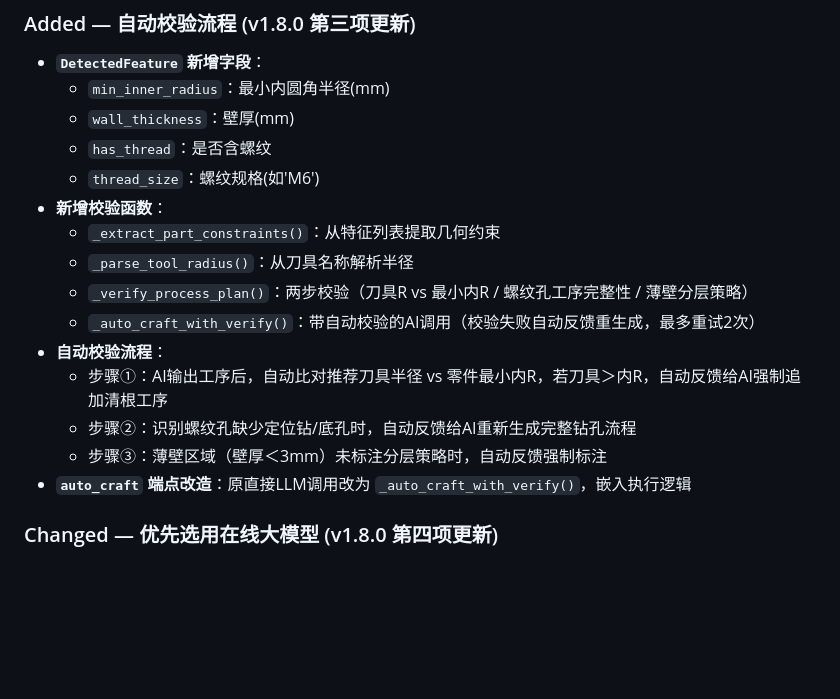
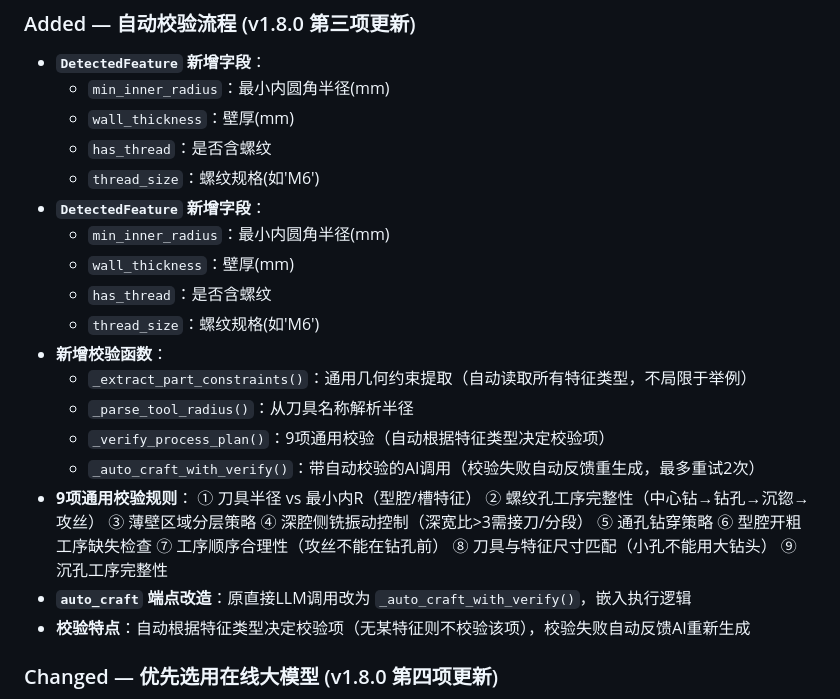
Before and after one commit to glj401-tech/cam-cloud-api, a Markdown page: CHANGELOG.md, the part around the change. Drawn GitHub-style; blank space fills up the shorter version.

Commit message:
docs: 更新CHANGELOG v1.8.0 (通用自动校验流程)

```diff
--- a/CHANGELOG.md
+++ b/CHANGELOG.md
@@ -38,16 +38,28 @@ and this project adheres to [Semantic Versioning](https://semver.org/spec/v2.0.0
   - `wall_thickness`：壁厚(mm)
   - `has_thread`：是否含螺纹
   - `thread_size`：螺纹规格(如'M6')
+- **`DetectedFeature` 新增字段**：
+  - `min_inner_radius`：最小内圆角半径(mm)
+  - `wall_thickness`：壁厚(mm)
+  - `has_thread`：是否含螺纹
+  - `thread_size`：螺纹规格(如'M6')
 - **新增校验函数**：
-  - `_extract_part_constraints()`：从特征列表提取几何约束
+  - `_extract_part_constraints()`：通用几何约束提取（自动读取所有特征类型，不局限于举例）
   - `_parse_tool_radius()`：从刀具名称解析半径
-  - `_verify_process_plan()`：两步校验（刀具R vs 最小内R / 螺纹孔工序完整性 / 薄壁分层策略）
+  - `_verify_process_plan()`：9项通用校验（自动根据特征类型决定校验项）
   - `_auto_craft_with_verify()`：带自动校验的AI调用（校验失败自动反馈重生成，最多重试2次）
-- **自动校验流程**：
-  - 步骤①：AI输出工序后，自动比对推荐刀具半径 vs 零件最小内R，若刀具＞内R，自动反馈给AI强制追加清根工序
-  - 步骤②：识别螺纹孔缺少定位钻/底孔时，自动反馈给AI重新生成完整钻孔流程
-  - 步骤③：薄壁区域（壁厚＜3mm）未标注分层策略时，自动反馈强制标注
+- **9项通用校验规则**：
+  ① 刀具半径 vs 最小内R（型腔/槽特征）
+  ② 螺纹孔工序完整性（中心钻→钻孔→沉锪→攻丝）
+  ③ 薄壁区域分层策略
+  ④ 深腔侧铣振动控制（深宽比>3需接刀/分段）
+  ⑤ 通孔钻穿策略
+  ⑥ 型腔开粗工序缺失检查
+  ⑦ 工序顺序合理性（攻丝不能在钻孔前）
+  ⑧ 刀具与特征尺寸匹配（小孔不能用大钻头）
+  ⑨ 沉孔工序完整性
 - **`auto_craft` 端点改造**：原直接LLM调用改为 `_auto_craft_with_verify()`，嵌入执行逻辑
+- **校验特点**：自动根据特征类型决定校验项（无某特征则不校验该项），校验失败自动反馈AI重新生成
 
 ### Changed — 优先选用在线大模型 (v1.8.0 第四项更新)
 - **默认 provider 改为 `deepseek_online`**（原 `ollama_local`）
```
